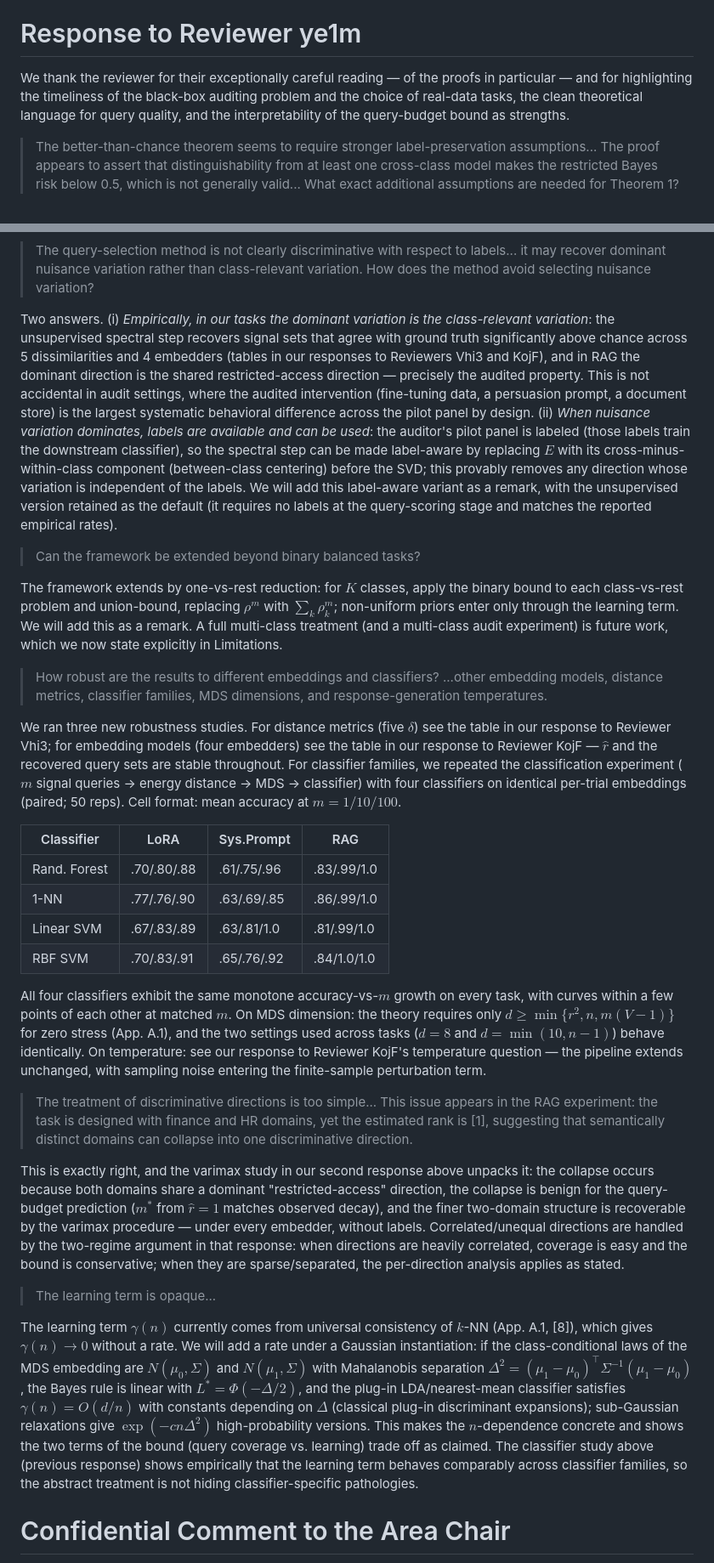
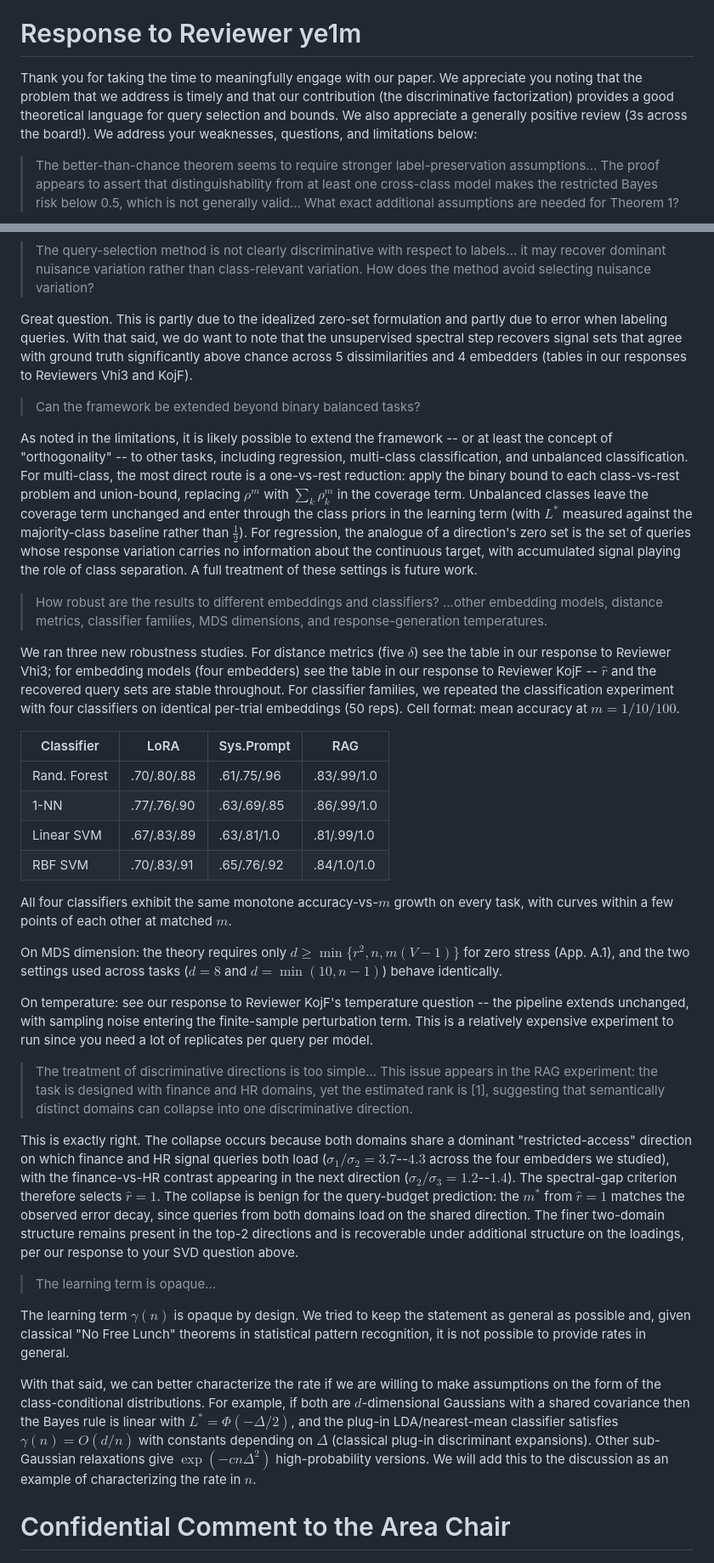
Before and after one commit to hhelm10/bbo, a Markdown page: rebuttal.md, 2 parts joined by grey strips. Shown at 85% size. GitHub-like rendering.

Commit message:
Apply ye1m rework: new intro, T1 fix, non-varimax SVD answer, eps framing, short nuisance/learning-term answers
Co-Authored-By: Claude Opus 4.7 <noreply@anthropic.com>

```diff
--- a/rebuttal.md
+++ b/rebuttal.md
@@ -131,7 +131,7 @@ Agreed -- when white-box access is available there are additional analyses that
 
 # Response to Reviewer ye1m
 
-We thank the reviewer for their exceptionally careful reading — of the proofs in particular — and for highlighting the timeliness of the black-box auditing problem and the choice of real-data tasks, the clean theoretical language for query quality, and the interpretability of the query-budget bound as strengths.
+Thank you for taking the time to meaningfully engage with our paper. We appreciate you noting that the problem that we address is timely and that our contribution (the discriminative factorization) provides a good theoretical language for query selection and bounds. We also appreciate a generally positive review (3s across the board!). We address your weaknesses, questions, and limitations below:
 
 > The better-than-chance theorem seems to require stronger label-preservation assumptions... The proof appears to assert that distinguishability from at least one cross-class model makes the restricted Bayes risk below 0.5, which is not generally valid...
 > What exact additional assumptions are needed for Theorem 1?
@@ -161,15 +156,15 @@ We agree the exact-zero-set theory is an idealization and will add the $\varepsi
 > The query-selection method is not clearly discriminative with respect to labels... it may recover dominant nuisance variation rather than class-relevant variation.
 > How does the method avoid selecting nuisance variation?
 
-Two answers. (i) *Empirically, in our tasks the dominant variation is the class-relevant variation*: the unsupervised spectral step recovers signal sets that agree with ground truth significantly above chance across 5 dissimilarities and 4 embedders (tables in our responses to Reviewers Vhi3 and KojF), and in RAG the dominant direction is the shared restricted-access direction — precisely the audited property. This is not accidental in audit settings, where the audited intervention (fine-tuning data, a persuasion prompt, a document store) is the largest systematic behavioral difference across the pilot panel by design. (ii) *When nuisance variation dominates, labels are available and can be used*: the auditor's pilot panel is labeled (those labels train the downstream classifier), so the spectral step can be made label-aware by replacing $E$ with its cross-minus-within-class component (between-class centering) before the SVD; this provably removes any direction whose variation is independent of the labels. We will add this label-aware variant as a remark, with the unsupervised version retained as the default (it requires no labels at the query-scoring stage and matches the reported empirical rates).
+Great question. This is partly due to the idealized zero-set formulation and partly due to error when labeling queries. With that said, we do want to note that the unsupervised spectral step recovers signal sets that agree with ground truth significantly above chance across 5 dissimilarities and 4 embedders (tables in our responses to Reviewers Vhi3 and KojF).
 
 > Can the framework be extended beyond binary balanced tasks?
 
-The framework extends by one-vs-rest reduction: for $K$ classes, apply the binary bound to each class-vs-rest problem and union-bound, replacing $\rho^m$ with $\sum_k \rho_k^m$; non-uniform priors enter only through the learning term. We will add this as a remark. A full multi-class treatment (and a multi-class audit experiment) is future work, which we now state explicitly in Limitations.
+As noted in the limitations, it is likely possible to extend the framework -- or at least the concept of "orthogonality" -- to other tasks, including regression, multi-class classification, and unbalanced classification. For multi-class, the most direct route is a one-vs-rest reduction: apply the binary bound to each class-vs-rest problem and union-bound, replacing $\rho^m$ with $\sum_k \rho_k^m$ in the coverage term. Unbalanced classes leave the coverage term unchanged and enter through the class priors in the learning term (with $L^*$ measured against the majority-class baseline rather than $\tfrac{1}{2}$). For regression, the analogue of a direction's zero set is the set of queries whose response variation carries no information about the continuous target, with accumulated signal playing the role of class separation. A full treatment of these settings is future work.
 
 > How robust are the results to different embeddings and classifiers? ...other embedding models, distance metrics, classifier families, MDS dimensions, and response-generation temperatures.
 
-We ran three new robustness studies. For distance metrics (five $\delta$) see the table in our response to Reviewer Vhi3; for embedding models (four embedders) see the table in our response to Reviewer KojF — $\hat{r}$ and the recovered query sets are stable throughout. For classifier families, we repeated the classification experiment ($m$ signal queries → energy distance → MDS → classifier) with four classifiers on identical per-trial embeddings (paired; 50 reps). Cell format: mean accuracy at $m=1/10/100$.
+We ran three new robustness studies. For distance metrics (five $\delta$) see the table in our response to Reviewer Vhi3; for embedding models (four embedders) see the table in our response to Reviewer KojF -- $\hat{r}$ and the recovered query sets are stable throughout. For classifier families, we repeated the classification experiment with four classifiers on identical per-trial embeddings (50 reps). Cell format: mean accuracy at $m=1/10/100$.
 
 |Classifier|LoRA|Sys.Prompt|RAG|
 |-|-|-|-|
@@ -178,15 +173,21 @@ We ran three new robustness studies. For distance metrics (five $\delta$) see th
 |Linear SVM|.67/.83/.89|.63/.81/1.0|.81/.99/1.0|
 |RBF SVM|.70/.83/.91|.65/.76/.92|.84/1.0/1.0|
 
-All four classifiers exhibit the same monotone accuracy-vs-$m$ growth on every task, with curves within a few points of each other at matched $m$. On MDS dimension: the theory requires only $d \geq \min\{r^2, n, m(V-1)\}$ for zero stress (App. A.1), and the two settings used across tasks ($d=8$ and $d=\min(10, n-1)$) behave identically. On temperature: see our response to Reviewer KojF's temperature question — the pipeline extends unchanged, with sampling noise entering the finite-sample perturbation term.
+All four classifiers exhibit the same monotone accuracy-vs-$m$ growth on every task, with curves within a few points of each other at matched $m$.
+
+On MDS dimension: the theory requires only $d \geq \min\{r^2, n, m(V-1)\}$ for zero stress (App. A.1), and the two settings used across tasks ($d=8$ and $d=\min(10, n-1)$) behave identically.
+
+On temperature: see our response to Reviewer KojF's temperature question -- the pipeline extends unchanged, with sampling noise entering the finite-sample perturbation term. This is a relatively expensive experiment to run since you need a lot of replicates per query per model.
 
 > The treatment of discriminative directions is too simple... This issue appears in the RAG experiment: the task is designed with finance and HR domains, yet the estimated rank is [1], suggesting that semantically distinct domains can collapse into one discriminative direction.
 
-This is exactly right, and the varimax study in our second response above unpacks it: the collapse occurs because both domains share a dominant "restricted-access" direction, the collapse is benign for the query-budget prediction ($m^*$ from $\hat{r}=1$ matches observed decay), and the finer two-domain structure is recoverable by the varimax procedure — under every embedder, without labels. Correlated/unequal directions are handled by the two-regime argument in that response: when directions are heavily correlated, coverage is easy and the bound is conservative; when they are sparse/separated, the per-direction analysis applies as stated.
+This is exactly right. The collapse occurs because both domains share a dominant "restricted-access" direction on which finance and HR signal queries both load ($\sigma_1/\sigma_2 = 3.7$--$4.3$ across the four embedders we studied), with the finance-vs-HR contrast appearing in the next direction ($\sigma_2/\sigma_3 = 1.2$--$1.4$). The spectral-gap criterion therefore selects $\hat{r} = 1$. The collapse is benign for the query-budget prediction: the $m^*$ from $\hat{r} = 1$ matches the observed error decay, since queries from both domains load on the shared direction. The finer two-domain structure remains present in the top-2 directions and is recoverable under additional structure on the loadings, per our response to your SVD question above.
 
 > The learning term is opaque...
 
-The learning term $\gamma(n)$ currently comes from universal consistency of $k$-NN (App. A.1, [8]), which gives $\gamma(n) \to 0$ without a rate. We will add a rate under a Gaussian instantiation: if the class-conditional laws of the MDS embedding are $N(\mu_0, \Sigma)$ and $N(\mu_1, \Sigma)$ with Mahalanobis separation $\Delta^2 = (\mu_1 - \mu_0)^\top \Sigma^{-1} (\mu_1 - \mu_0)$, the Bayes rule is linear with $L^* = \Phi(-\Delta/2)$, and the plug-in LDA/nearest-mean classifier satisfies $\gamma(n) = O(d/n)$ with constants depending on $\Delta$ (classical plug-in discriminant expansions); sub-Gaussian relaxations give $\exp(-cn\Delta^2)$ high-probability versions. This makes the $n$-dependence concrete and shows the two terms of the bound (query coverage vs. learning) trade off as claimed. The classifier study above (previous response) shows empirically that the learning term behaves comparably across classifier families, so the abstract treatment is not hiding classifier-specific pathologies.
+The learning term $\gamma(n)$ is opaque by design. We tried to keep the statement as general as possible and, given classical "No Free Lunch" theorems in statistical pattern recognition, it is not possible to provide rates in general.
+
+With that said, we can better characterize the rate if we are willing to make assumptions on the form of the class-conditional distributions. For example, if both are $d$-dimensional Gaussians with a shared covariance then the Bayes rule is linear with $L^* = \Phi(-\Delta/2)$, and the plug-in LDA/nearest-mean classifier satisfies $\gamma(n) = O(d/n)$ with constants depending on $\Delta$ (classical plug-in discriminant expansions). Other sub-Gaussian relaxations give $\exp(-cn\Delta^2)$ high-probability versions. We will add this to the discussion as an example of characterizing the rate in $n$.
 
 # Confidential Comment to the Area Chair
 
```
Also changed, not shown: other parts of rebuttal.md (+8 -13 lines).
